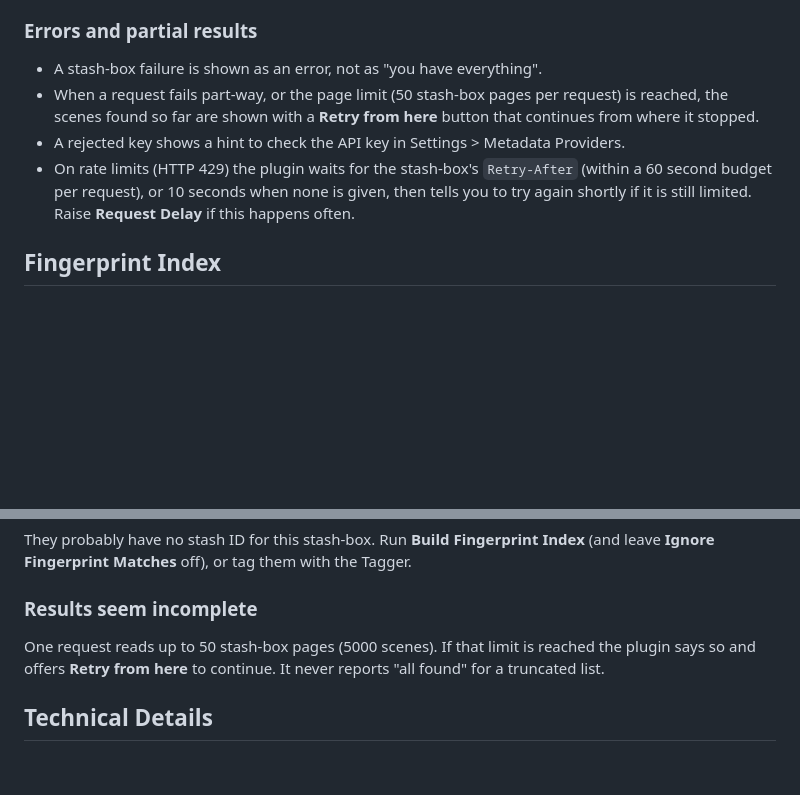
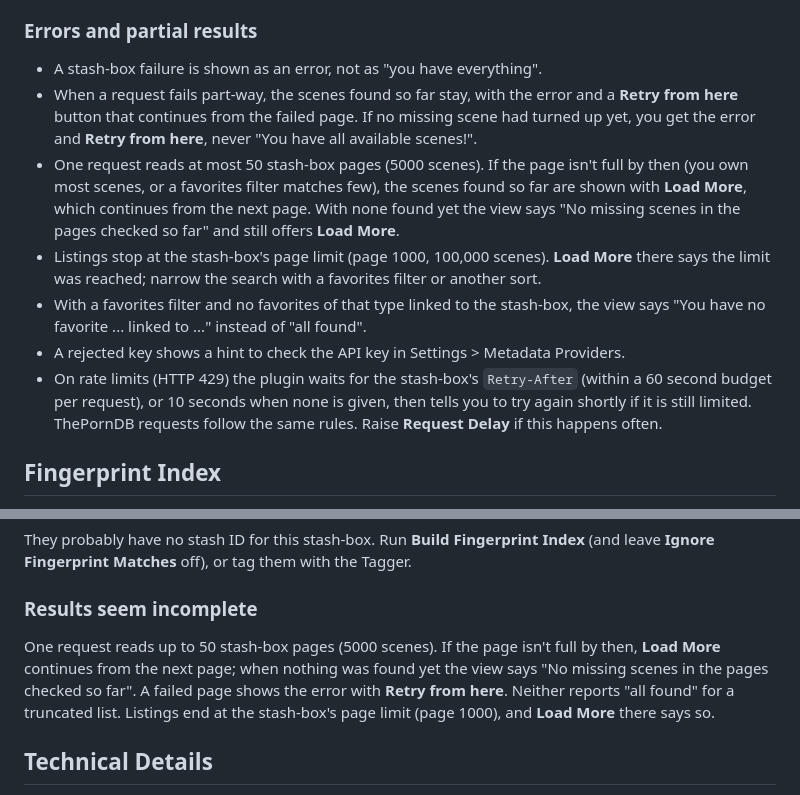
Before and after one commit to carrotwaxr/stash-plugins, a Markdown page: plugins/missingScenes/README.md, 2 parts joined by grey strips. GitHub-like rendering; blank space fills up the shorter version.

Commit message:
docs(missingScenes): describe Load More at the 50-page cap and the empty states
The README said the 50-page cap offers Retry from here; it offers Load More, and
Retry from here is for failed pages. It now also covers "No missing scenes in the
pages checked so far", the stash-box page limit, favorites filters with no linked
favorites, and ThePornDB following the same rate-limit rules. The 1.5.0 changelog
line says the same.

```diff
--- a/plugins/missingScenes/README.md
+++ b/plugins/missingScenes/README.md
@@ -57,9 +57,12 @@ ThePornDB endpoints work like a stash-box. Differences:
 ### Errors and partial results
 
 - A stash-box failure is shown as an error, not as "you have everything".
-- When a request fails part-way, or the page limit (50 stash-box pages per request) is reached, the scenes found so far are shown with a **Retry from here** button that continues from where it stopped.
+- When a request fails part-way, the scenes found so far stay, with the error and a **Retry from here** button that continues from the failed page. If no missing scene had turned up yet, you get the error and **Retry from here**, never "You have all available scenes!".
+- One request reads at most 50 stash-box pages (5000 scenes). If the page isn't full by then (you own most scenes, or a favorites filter matches few), the scenes found so far are shown with **Load More**, which continues from the next page. With none found yet the view says "No missing scenes in the pages checked so far" and still offers **Load More**.
+- Listings stop at the stash-box's page limit (page 1000, 100,000 scenes). **Load More** there says the limit was reached; narrow the search with a favorites filter or another sort.
+- With a favorites filter and no favorites of that type linked to the stash-box, the view says "You have no favorite ... linked to ..." instead of "all found".
 - A rejected key shows a hint to check the API key in Settings > Metadata Providers.
-- On rate limits (HTTP 429) the plugin waits for the stash-box's `Retry-After` (within a 60 second budget per request), or 10 seconds when none is given, then tells you to try again shortly if it is still limited. Raise **Request Delay** if this happens often.
+- On rate limits (HTTP 429) the plugin waits for the stash-box's `Retry-After` (within a 60 second budget per request), or 10 seconds when none is given, then tells you to try again shortly if it is still limited. ThePornDB requests follow the same rules. Raise **Request Delay** if this happens often.
 
 ## Fingerprint Index
 
@@ -227,7 +230,7 @@ The stash-box failed or rate-limited the request. Use **Retry from here**, and c
 They probably have no stash ID for this stash-box. Run **Build Fingerprint Index** (and leave **Ignore Fingerprint Matches** off), or tag them with the Tagger.
 
 ### Results seem incomplete
-One request reads up to 50 stash-box pages (5000 scenes). If that limit is reached the plugin says so and offers **Retry from here** to continue. It never reports "all found" for a truncated list.
+One request reads up to 50 stash-box pages (5000 scenes). If the page isn't full by then, **Load More** continues from the next page; when nothing was found yet the view says "No missing scenes in the pages checked so far". A failed page shows the error with **Retry from here**. Neither reports "all found" for a truncated list. Listings end at the stash-box's page limit (page 1000), and **Load More** there says so.
 
 ## Technical Details
 
```
Also changed, not shown: CHANGELOG.md (+1 -1 lines).
